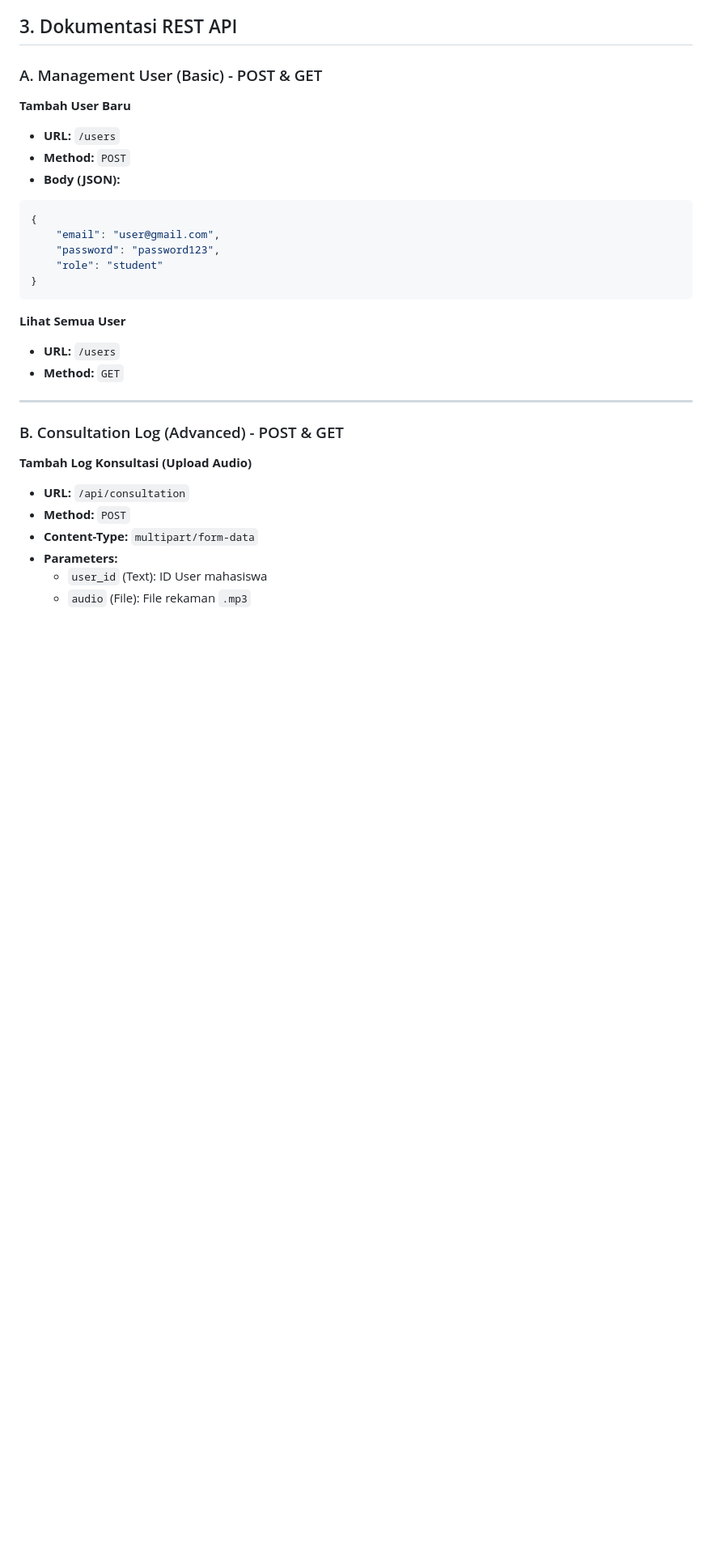
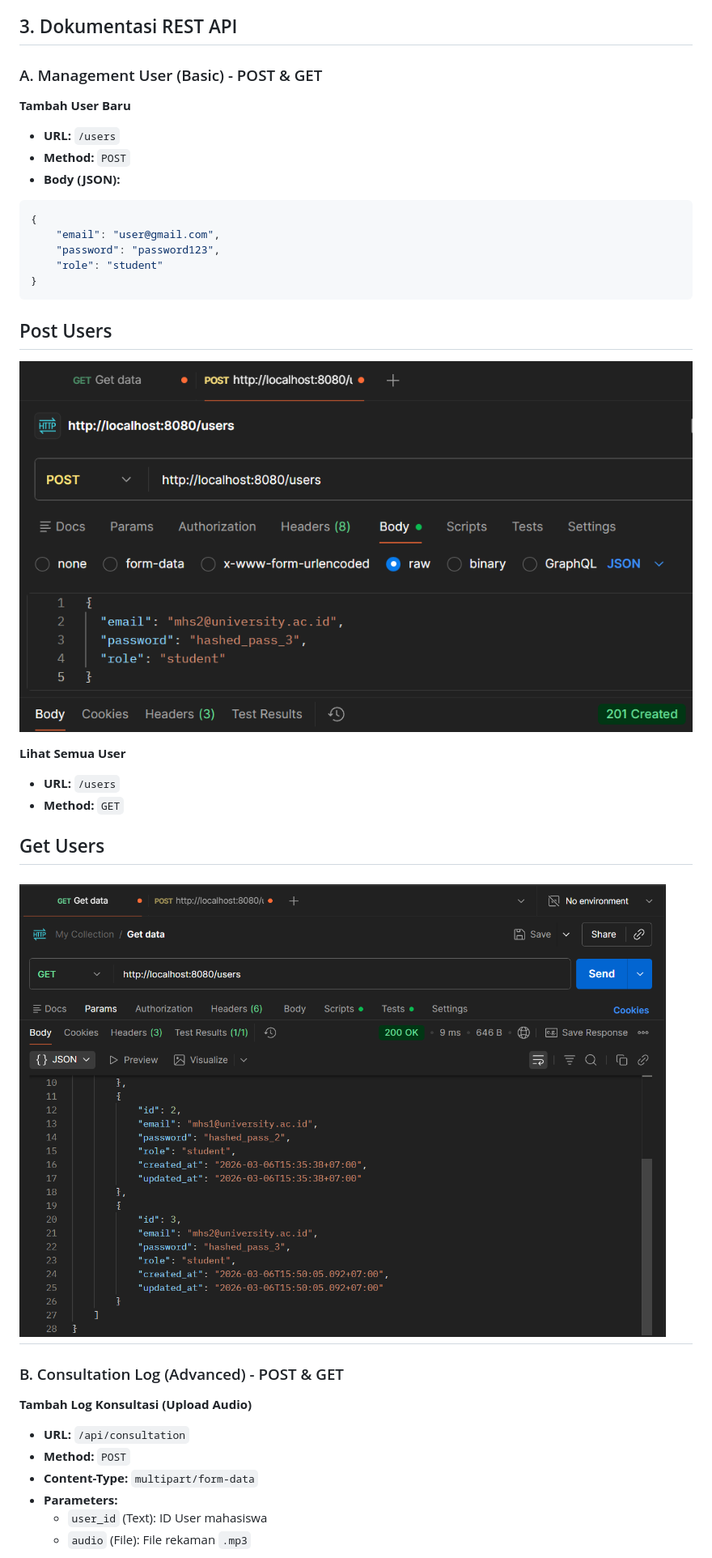
Before and after one commit to cruzhgggggg-coder/Tier_Log, a Markdown page: README.md, the part around one of its changes. Shown at 81% size. GitHub-like rendering; pictures changed too: screenshoot/Get_Data.png (added), screenshoot/Post_Data.png (added); blank space fills up the shorter version.

Commit message:
Update README dan tambah screenshot proyek

````diff
--- a/README.md
+++ b/README.md
@@ -25,11 +25,16 @@ Aplikasi memiliki 5 tabel utama: `users`, `lecturers`, `students`, `consultation
     "role": "student"
 }
 ```
+## Post Users
+
+![Post Users](screenshoot/Post_Data.png)
 
 **Lihat Semua User**
 * **URL:** `/users`
 * **Method:** `GET`
+## Get Users
 
+![Get Users](screenshoot/Get_Data.png)
 ---
 
 ### B. Consultation Log (Advanced) - POST & GET
````
Also changed, not shown: other parts of README.md (+5 -1 lines), screenshoot/Get_Audio.png (added), screenshoot/Post_Audio.png (added).
